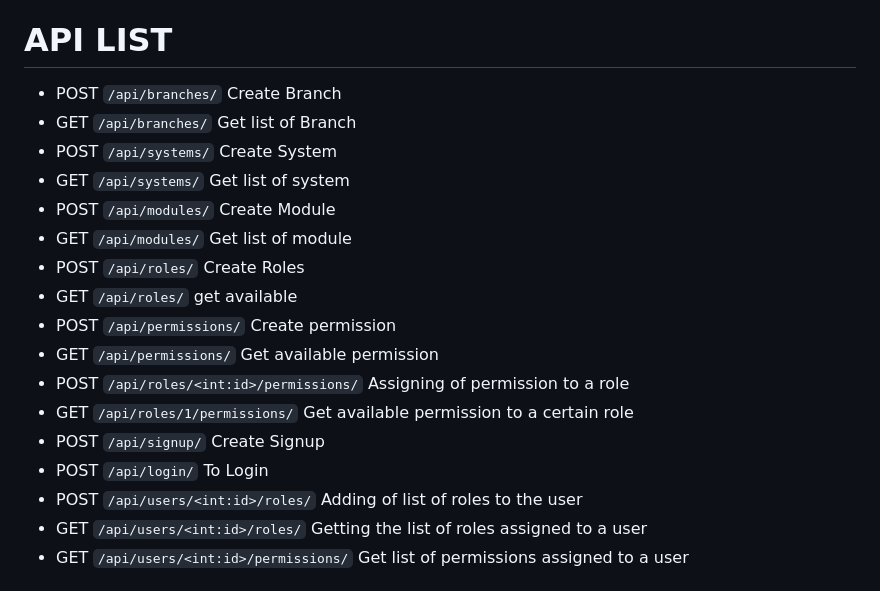
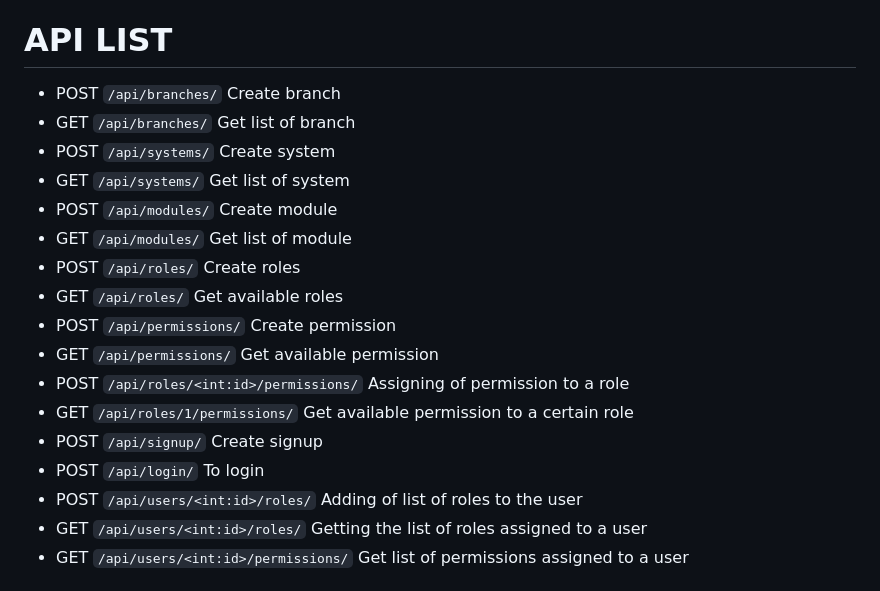
Before and after one commit to ag2me/authapp, a Markdown page: README.md, the part around the change. Rendered like a GitHub page.

```diff
--- a/README.md
+++ b/README.md
@@ -88,20 +88,20 @@
        - Used django built-in test case
 
  # API LIST
-   * POST `/api/branches/` Create Branch
-   * GET `/api/branches/` Get list of Branch
-   * POST `/api/systems/` Create System
+   * POST `/api/branches/` Create branch
+   * GET `/api/branches/` Get list of branch
+   * POST `/api/systems/` Create system
    * GET `/api/systems/` Get list of system
-   * POST `/api/modules/` Create Module
+   * POST `/api/modules/` Create module
    * GET `/api/modules/` Get list of  module
-   * POST `/api/roles/`  Create Roles
-   * GET `/api/roles/` get available
+   * POST `/api/roles/`  Create roles
+   * GET `/api/roles/` Get available roles
    * POST `/api/permissions/` Create permission
    * GET `/api/permissions/` Get available permission
    * POST `/api/roles/<int:id>/permissions/` Assigning of permission to a role
    * GET `/api/roles/1/permissions/` Get available permission to a certain role
-   * POST `/api/signup/` Create Signup
-   * POST `/api/login/` To Login
+   * POST `/api/signup/` Create signup
+   * POST `/api/login/` To login
    * POST `/api/users/<int:id>/roles/` Adding of list of roles to the user
    * GET `/api/users/<int:id>/roles/` Getting the list of roles assigned to a user
    * GET `/api/users/<int:id>/permissions/`  Get list of permissions assigned to a user
```
